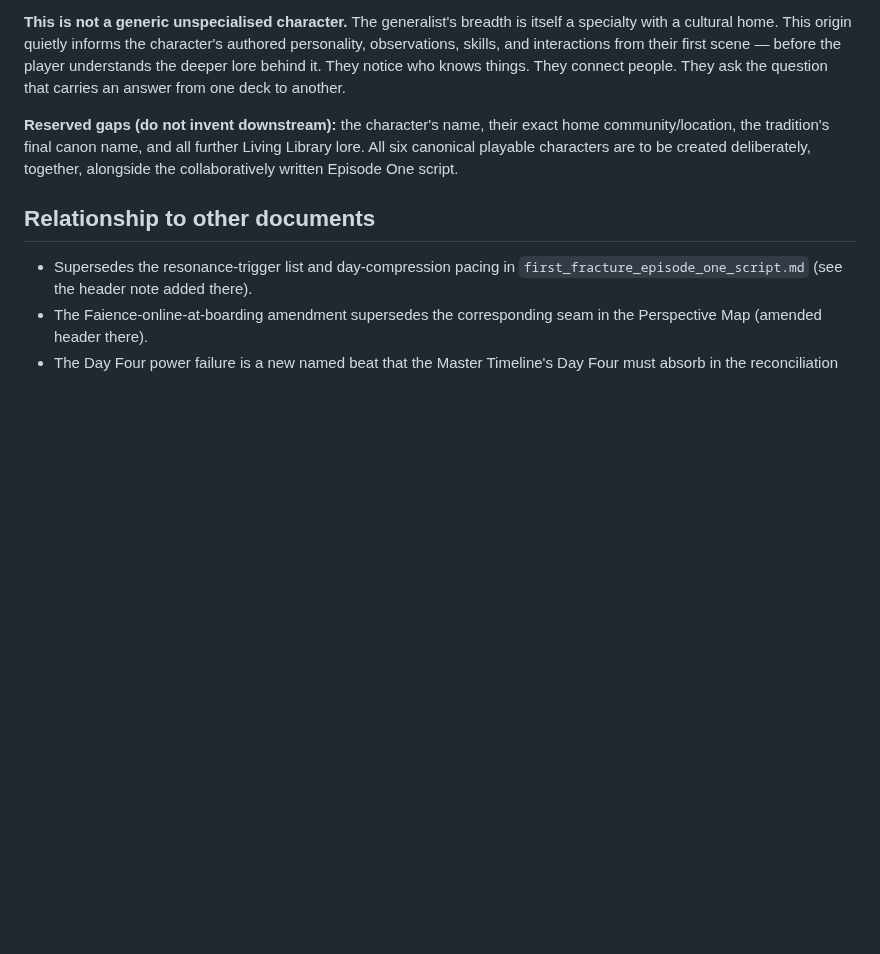
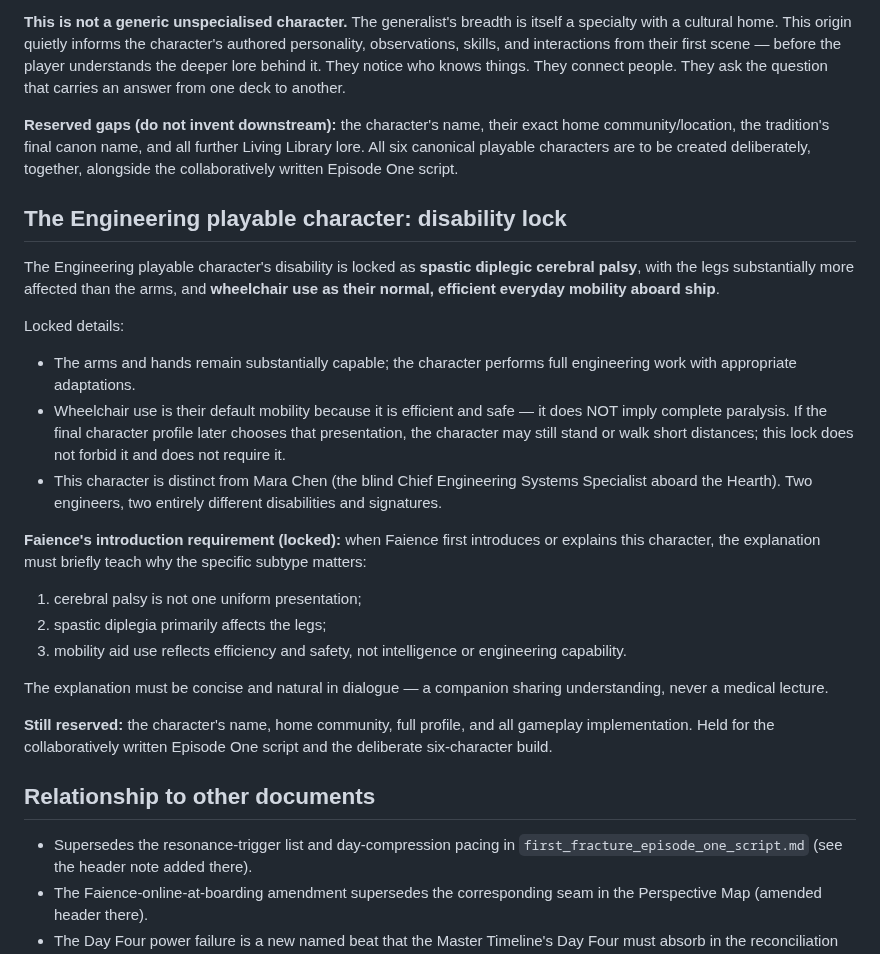
Before and after one commit to The-Nexus-system/Resonance-Fractured-Frequency, a Markdown page: docs/design_notes/first_fracture_episode_one_locked_rules.md, the part around the change. Rendered like a GitHub page; blank space fills up the shorter version.

Commit message:
Lock Engineering playable character disability: spastic diplegic cerebral palsy, wheelchair as efficient everyday mobility; Faience must briefly teach subtype significance in natural dialogue

```diff
--- a/docs/design_notes/first_fracture_episode_one_locked_rules.md
+++ b/docs/design_notes/first_fracture_episode_one_locked_rules.md
@@ -169,6 +169,42 @@ further Living Library lore. All six canonical playable characters are to
 be created deliberately, together, alongside the collaboratively written
 Episode One script.
 
+## The Engineering playable character: disability lock
+
+The Engineering playable character's disability is locked as **spastic
+diplegic cerebral palsy**, with the legs substantially more affected than
+the arms, and **wheelchair use as their normal, efficient everyday
+mobility aboard ship**.
+
+Locked details:
+
+- The arms and hands remain substantially capable; the character performs
+  full engineering work with appropriate adaptations.
+- Wheelchair use is their default mobility because it is efficient and
+  safe — it does NOT imply complete paralysis. If the final character
+  profile later chooses that presentation, the character may still stand
+  or walk short distances; this lock does not forbid it and does not
+  require it.
+- This character is distinct from Mara Chen (the blind Chief Engineering
+  Systems Specialist aboard the Hearth). Two engineers, two entirely
+  different disabilities and signatures.
+
+**Faience's introduction requirement (locked):** when Faience first
+introduces or explains this character, the explanation must briefly teach
+why the specific subtype matters:
+
+1. cerebral palsy is not one uniform presentation;
+2. spastic diplegia primarily affects the legs;
+3. mobility aid use reflects efficiency and safety, not intelligence or
+   engineering capability.
+
+The explanation must be concise and natural in dialogue — a companion
+sharing understanding, never a medical lecture.
+
+**Still reserved:** the character's name, home community, full profile,
+and all gameplay implementation. Held for the collaboratively written
+Episode One script and the deliberate six-character build.
+
 ## Relationship to other documents
 
 - Supersedes the resonance-trigger list and day-compression pacing in
```
Also changed, not shown: docs/11_Decision_Log.md (+4 -0 lines).
